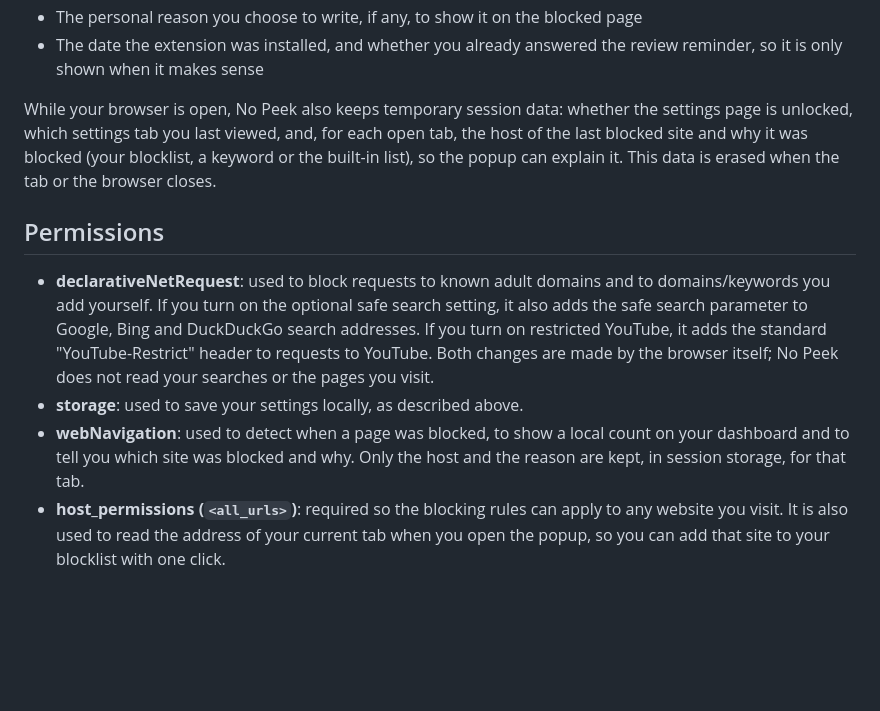
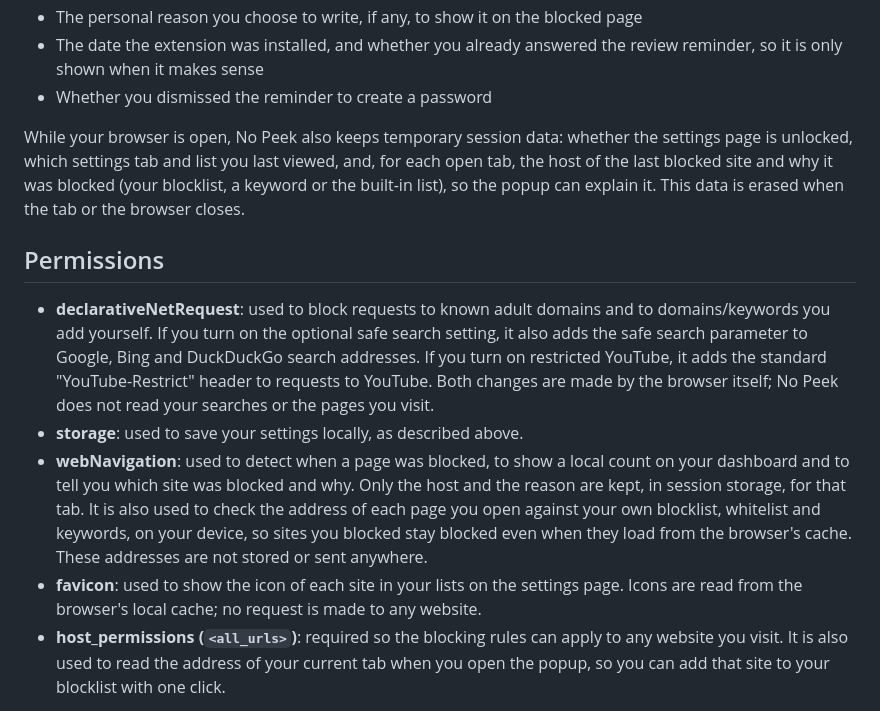
Before and after one commit to JefersonLimay/no-peek-privacy, a Markdown page: index.md, the part around one of its changes. GitHub-like rendering; blank space fills up the shorter version.

Commit message:
docs: describe the permissions and data added in 1.5.0

```diff
--- a/index.md
+++ b/index.md
@@ -36,10 +36,11 @@ The data stored locally includes:
   page
 - The date the extension was installed, and whether you already answered
   the review reminder, so it is only shown when it makes sense
+- Whether you dismissed the reminder to create a password
 
 While your browser is open, No Peek also keeps temporary session data:
-whether the settings page is unlocked, which settings tab you last viewed,
-and, for each open tab, the host of the last blocked site and why it was
+whether the settings page is unlocked, which settings tab and list you
+last viewed, and, for each open tab, the host of the last blocked site and why it was
 blocked (your blocklist, a keyword or the built-in list), so the popup can
 explain it. This data is erased when the tab or the browser closes.
 
@@ -56,7 +57,13 @@ explain it. This data is erased when the tab or the browser closes.
 - **webNavigation**: used to detect when a page was blocked, to show a
   local count on your dashboard and to tell you which site was blocked and
   why. Only the host and the reason are kept, in session storage, for that
-  tab.
+  tab. It is also used to check the address of each page you open against
+  your own blocklist, whitelist and keywords, on your device, so sites you
+  blocked stay blocked even when they load from the browser's cache. These
+  addresses are not stored or sent anywhere.
+- **favicon**: used to show the icon of each site in your lists on the
+  settings page. Icons are read from the browser's local cache; no request
+  is made to any website.
 - **host_permissions (`<all_urls>`)**: required so the blocking rules can
   apply to any website you visit. It is also used to read the address of
   your current tab when you open the popup, so you can add that site to
```
Also changed, not shown: other parts of index.md (+1 -1 lines).
